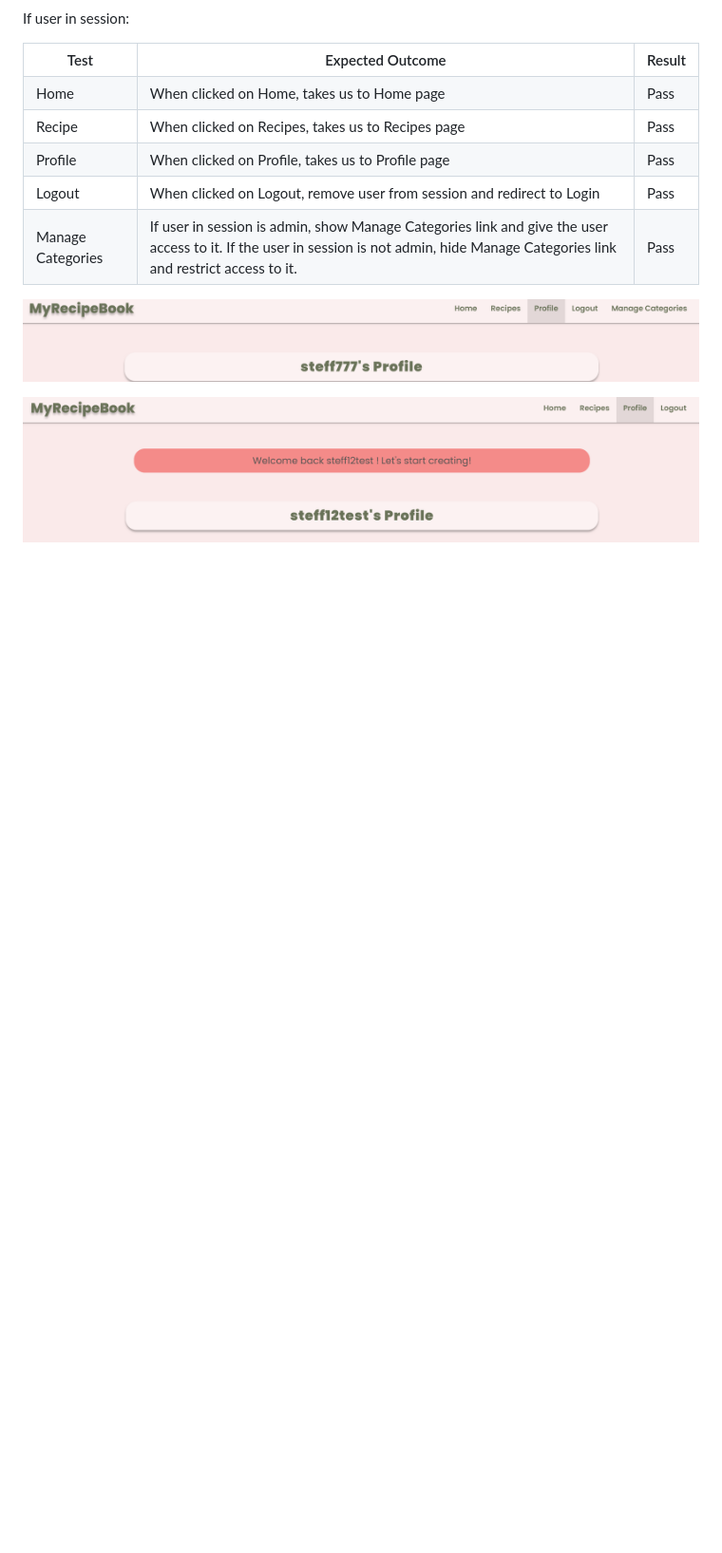
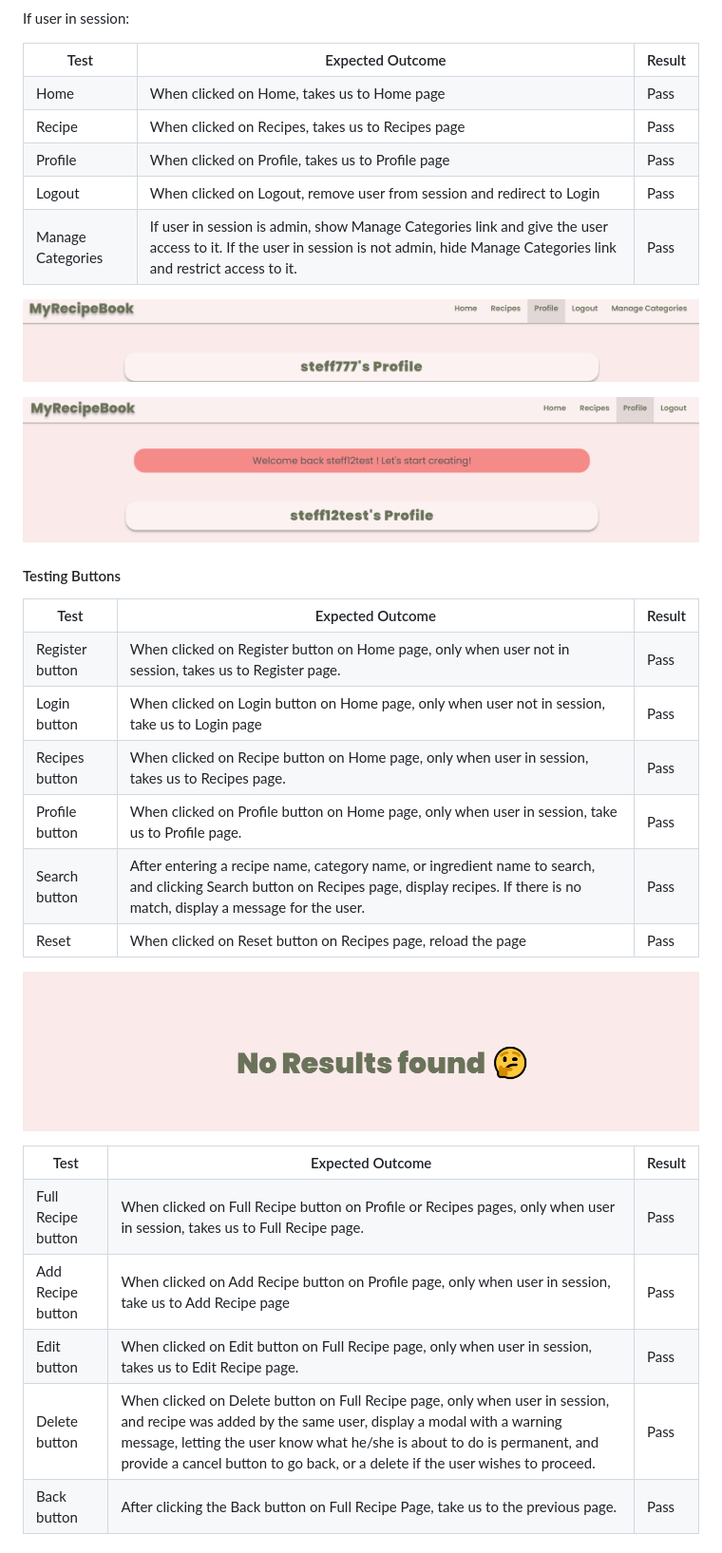
Before and after one commit to steff880/MS3-MyRecipeBook, a Markdown page: TESTING.md, the part around the change. Shown: that part at 95% size. GitHub-like rendering; pictures changed too: assets/img-readme/no-results.png (added); blank space fills up the shorter version.

Commit message:
Add Manual Testing - Testing Buttons

```diff
--- a/TESTING.md
+++ b/TESTING.md
@@ -232,3 +232,97 @@ If user in session:
 ![Admin](assets/img-readme/admin.png)
 
 ![Not Admin](assets/img-readme/not-admin.png)
+
+
+#### Testing Buttons
+
+<table>
+    <tr>
+        <th>Test</th>
+        <th>Expected Outcome</th>
+        <th>Result</th>
+    </tr>
+    <tr>
+        <td>Register button</td>
+        <td>When clicked on Register button on Home page,
+            only when user not in session, takes us to Register page.
+        </td>
+        <td>Pass</td>
+    </tr>
+    <tr>
+        <td>Login button</td>
+        <td>When clicked on Login button on Home page,
+            only when user not in session, take us to Login page
+        </td>
+        <td>Pass</td>
+    </tr>
+    <tr>
+        <td>Recipes button</td>
+        <td>When clicked on Recipe button on Home page, only when user in session, takes us to Recipes page.</td>
+        <td>Pass</td>
+    </tr>
+    <tr>
+        <td>Profile button</td>
+        <td>When clicked on Profile button on Home page, only when user in session, take us to Profile page.</td>
+        <td>Pass</td>
+    </tr>
+    <tr>
+        <td>Search button</td>
+        <td>
+            After entering a recipe name, category name, or ingredient name to search,
+            and clicking Search button on Recipes page, display recipes. If there is no match,
+            display a message for the user.
+        </td>
+        <td>Pass</td>
+    </tr>
+    <tr>
+        <td>Reset</td>
+        <td>When clicked on Reset button on Recipes page, reload the page</td>
+        <td>Pass</td>
+    </tr>
+</table>
+
+![No Results](assets/img-readme/no-results.png)
+
+
+<table>
+    <tr>
+        <th>Test</th>
+        <th>Expected Outcome</th>
+        <th>Result</th>
+    </tr>
+    <tr>
+        <td>Full Recipe button</td>
+        <td>When clicked on Full Recipe button on Profile or Recipes pages,
+            only when user in session, takes us to Full Recipe page.
+        </td>
+        <td>Pass</td>
+    </tr>
+    <tr>
+        <td>Add Recipe button</td>
+        <td>When clicked on Add Recipe button on Profile page,
+            only when user in session, take us to Add Recipe page
+        </td>
+        <td>Pass</td>
+    </tr>
+    <tr>
+        <td>Edit button</td>
+        <td>When clicked on Edit button on Full Recipe page, only when user in session, takes us to Edit Recipe page.</td>
+        <td>Pass</td>
+    </tr>
+    <tr>
+        <td>Delete button</td>
+        <td>When clicked on Delete button on Full Recipe page, only when user in session,
+            and recipe was added by the same user, display a modal with a warning message,
+            letting the user know what he/she is about to do is permanent, and provide a
+            cancel button to go back, or a delete if the user wishes to proceed.</td>
+        <td>Pass</td>
+    </tr>
+    <tr>
+        <td>Back button</td>
+        <td>
+            After clicking the Back button on Full Recipe Page, take us to the previous page.
+        </td>
+        <td>Pass</td>
+    </tr>
+</table>
```
